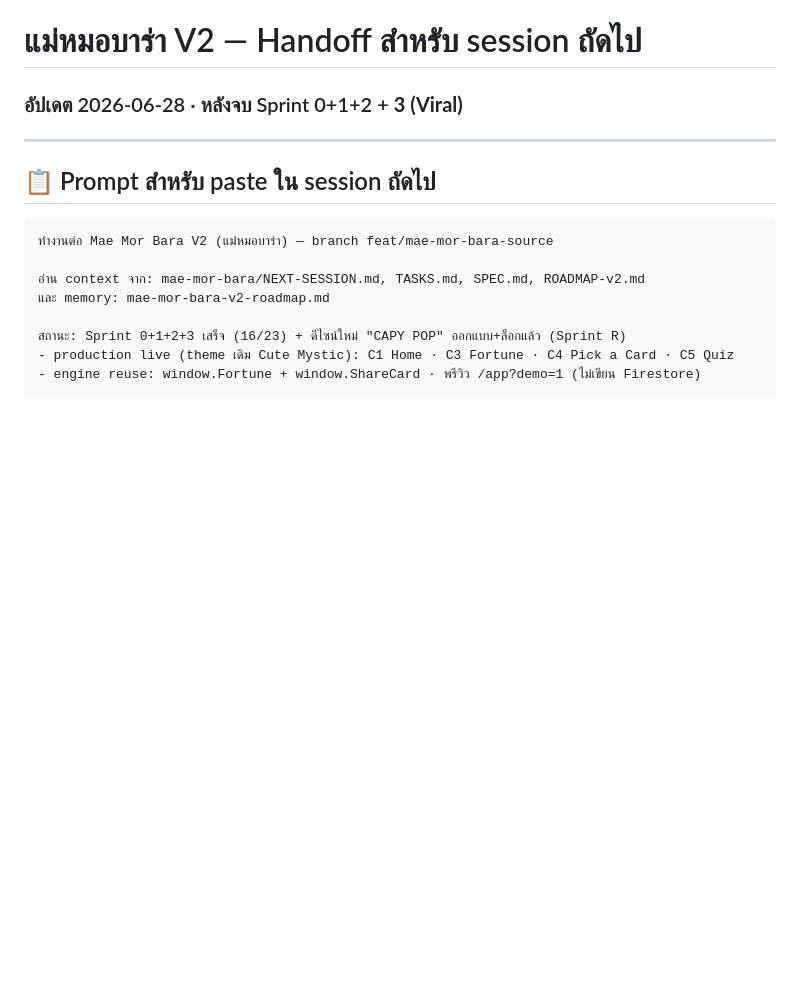
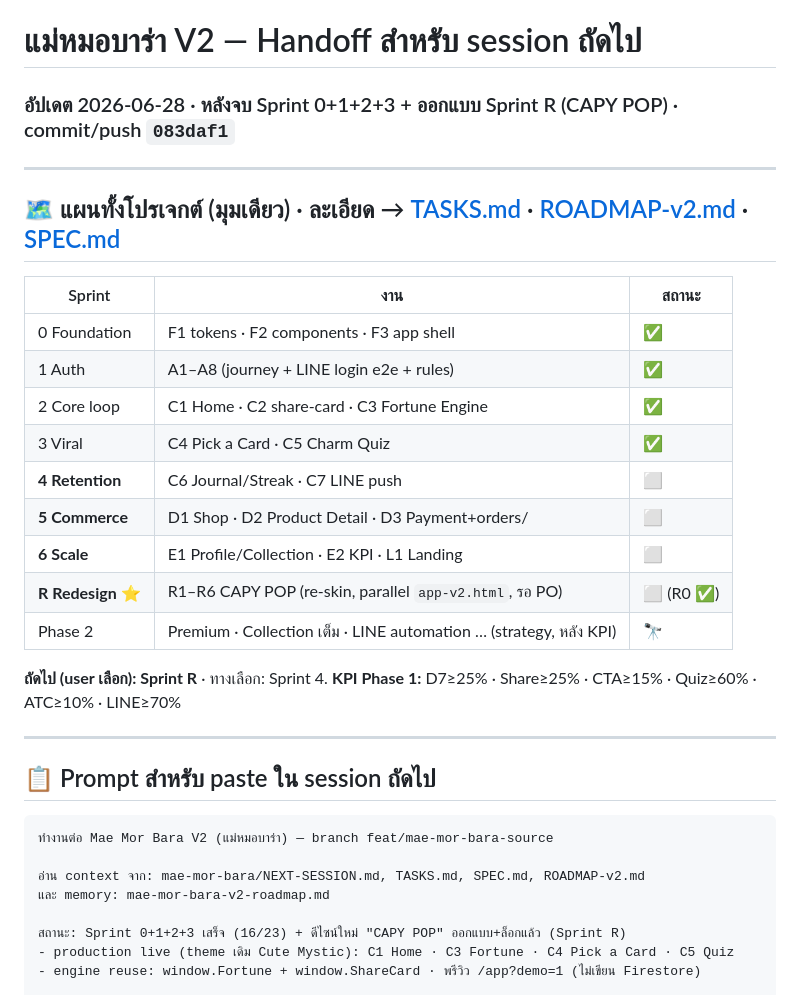
Before and after one commit to tippajohnw-dev/capybarabu, a Markdown page: mae-mor-bara/NEXT-SESSION.md, the part around the change. Drawn GitHub-style; blank space fills up the shorter version.

```diff
--- a/mae-mor-bara/NEXT-SESSION.md
+++ b/mae-mor-bara/NEXT-SESSION.md
@@ -1,5 +1,22 @@
 # แม่หมอบาร่า V2 — Handoff สำหรับ session ถัดไป
-### อัปเดต 2026-06-28 · หลังจบ Sprint 0+1+2 + **3 (Viral)**
+### อัปเดต 2026-06-28 · หลังจบ Sprint 0+1+2+3 + ออกแบบ Sprint R (CAPY POP) · commit/push `083daf1`
+
+---
+
+## 🗺️ แผนทั้งโปรเจกต์ (มุมเดียว) · ละเอียด → [TASKS.md](TASKS.md) · [ROADMAP-v2.md](ROADMAP-v2.md) · [SPEC.md](SPEC.md)
+| Sprint | งาน | สถานะ |
+|---|---|---|
+| 0 Foundation | F1 tokens · F2 components · F3 app shell | ✅ |
+| 1 Auth | A1–A8 (journey + LINE login e2e + rules) | ✅ |
+| 2 Core loop | C1 Home · C2 share-card · C3 Fortune Engine | ✅ |
+| 3 Viral | C4 Pick a Card · C5 Charm Quiz | ✅ |
+| **4 Retention** | C6 Journal/Streak · C7 LINE push | ⬜ |
+| **5 Commerce** | D1 Shop · D2 Product Detail · D3 Payment+orders/ | ⬜ |
+| **6 Scale** | E1 Profile/Collection · E2 KPI · L1 Landing | ⬜ |
+| **R Redesign** ⭐ | R1–R6 CAPY POP (re-skin, parallel `app-v2.html`, รอ PO) | ⬜ (R0 ✅) |
+| Phase 2 | Premium · Collection เต็ม · LINE automation … (strategy, หลัง KPI) | 🔭 |
+
+**ถัดไป (user เลือก): Sprint R** · ทางเลือก: Sprint 4. **KPI Phase 1:** D7≥25% · Share≥25% · CTA≥15% · Quiz≥60% · ATC≥10% · LINE≥70%
 
 ---
 
```
Also changed, not shown: mae-mor-bara/ROADMAP-v2.md (+18 -7 lines), mae-mor-bara/TASKS.md (+19 -5 lines).
